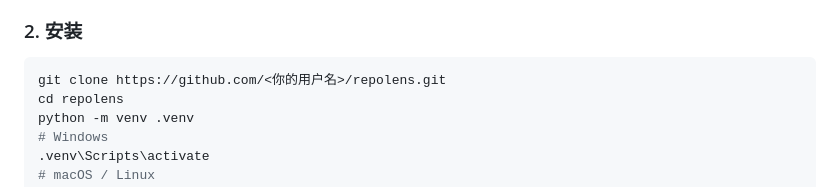
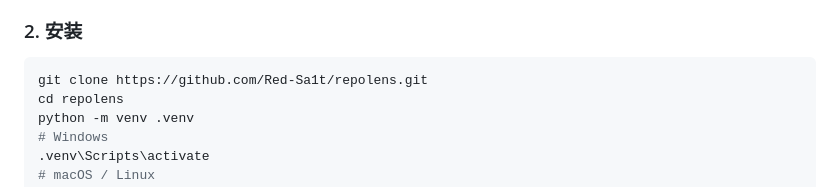
Before and after one commit to Red-Sa1t/repolens, a Markdown page: README.md, the part around the change. Drawn GitHub-style.

Commit message:
docs: 更新 README 中的仓库地址
Co-Authored-By: Claude Opus 5.5 <noreply@anthropic.com>

````diff
--- a/README.md
+++ b/README.md
@@ -133,7 +133,7 @@ flowchart LR
 ### 2. 安装
 
 ```bash
-git clone https://github.com/<你的用户名>/repolens.git
+git clone https://github.com/Red-Sa1t/repolens.git
 cd repolens
 python -m venv .venv
 # Windows
````
